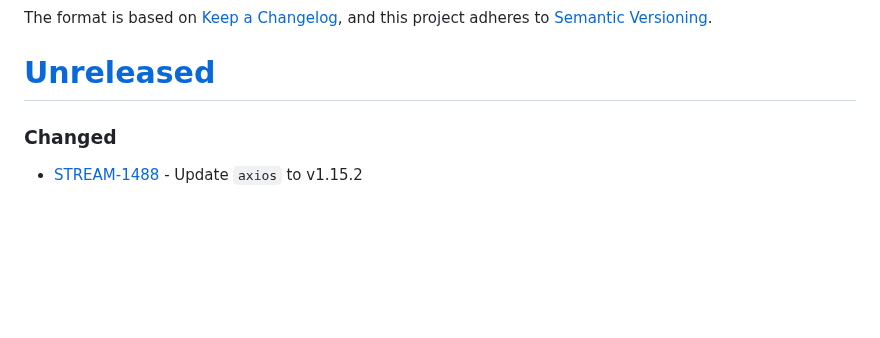
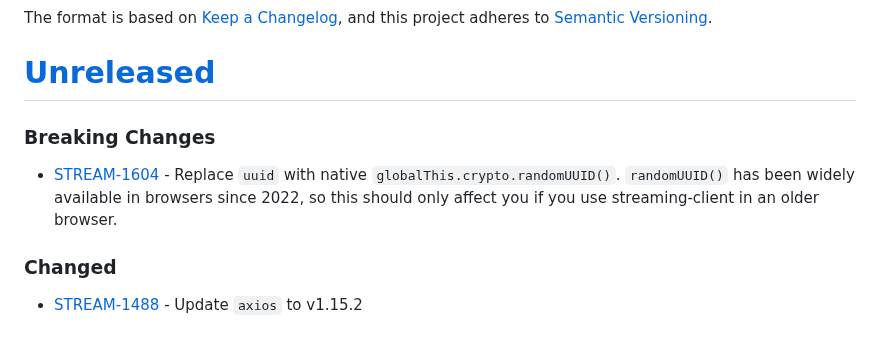
Before and after one commit to purecloudlabs/genesys-cloud-streaming-client, a Markdown page: CHANGELOG.md, the part around the change. Rendered like a GitHub page; blank space fills up the shorter version.

Commit message:
Update CHANGELOG

```diff
--- a/CHANGELOG.md
+++ b/CHANGELOG.md
@@ -5,6 +5,8 @@ The format is based on [Keep a Changelog](https://keepachangelog.com/en/1.0.0/),
 and this project adheres to [Semantic Versioning](https://semver.org/spec/v2.0.0.html).
 
 # [Unreleased](https://github.com/purecloudlabs/genesys-cloud-streaming-client/compare/v19.7.0...HEAD)
+### Breaking Changes
+* [STREAM-1604](https://inindca.atlassian.net/browse/STREAM-1604) - Replace `uuid` with native `globalThis.crypto.randomUUID()`. `randomUUID()` has been widely available in browsers since 2022, so this should only affect you if you use streaming-client in an older browser.
 
 ### Changed
 * [STREAM-1488](https://inindca.atlassian.net/browse/STREAM-1488) - Update `axios` to v1.15.2
```
